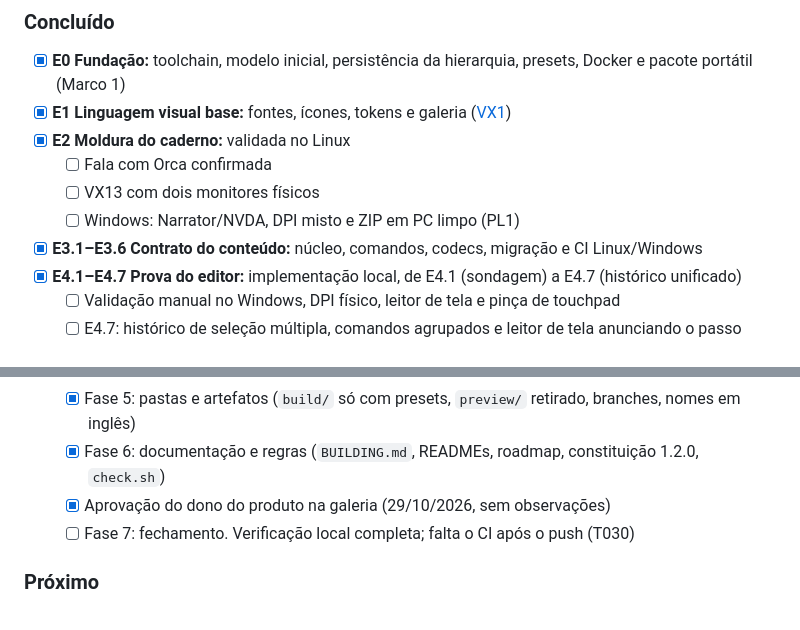
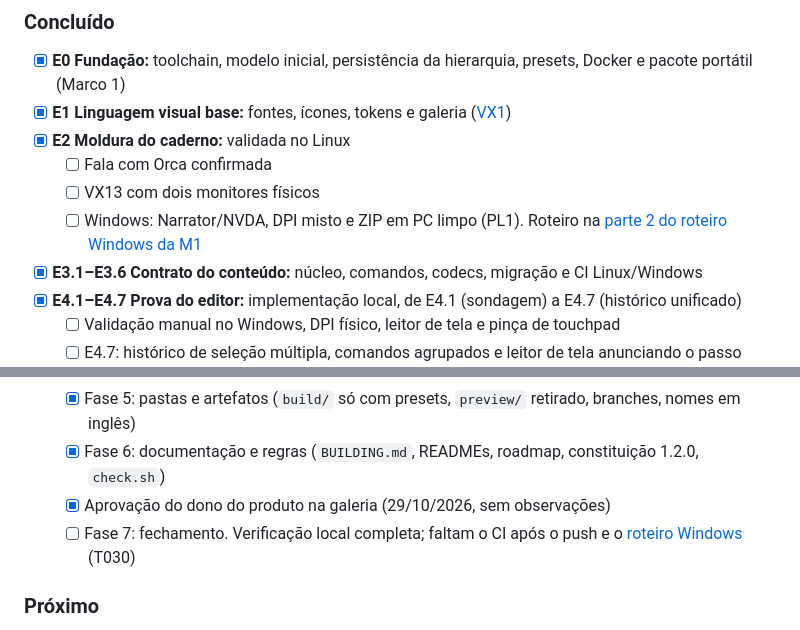
Before and after one commit to plajiw/more-than-a-note, a Markdown page: specs/ROADMAP.md, 2 parts joined by grey strips. GitHub-like rendering.

Commit message:
M1: roteiro de teste no Windows para fechar a T030
Parte 1 (obrigatória): workflow, galeria e evidence no Windows. Parte 2
(opcional): Narrator, DPI misto e ZIP em PC limpo, pendências da E2/E4.
Links na T030 e no roadmap.

Co-Authored-By: Claude Opus 5.5 <noreply@anthropic.com>

```diff
--- a/specs/ROADMAP.md
+++ b/specs/ROADMAP.md
@@ -63,7 +63,7 @@ flowchart LR
 - [x] **E2 Moldura do caderno:** validada no Linux
   - [ ] Fala com Orca confirmada
   - [ ] VX13 com dois monitores físicos
-  - [ ] Windows: Narrator/NVDA, DPI misto e ZIP em PC limpo (PL1)
+  - [ ] Windows: Narrator/NVDA, DPI misto e ZIP em PC limpo (PL1). Roteiro na [parte 2 do roteiro Windows da M1](001-m1-cleanup-and-validation/checklists/validation.md#roteiro-windows-t030t031)
 - [x] **E3.1–E3.6 Contrato do conteúdo:** núcleo, comandos, codecs, migração e CI Linux/Windows
 - [x] **E4.1–E4.7 Prova do editor:** implementação local, de E4.1 (sondagem) a E4.7 (histórico unificado)
   - [ ] Validação manual no Windows, DPI físico, leitor de tela e pinça de touchpad
@@ -80,7 +80,7 @@ flowchart LR
   - [x] Fase 5: pastas e artefatos (`build/` só com presets, `preview/` retirado, branches, nomes em inglês)
   - [x] Fase 6: documentação e regras (`BUILDING.md`, READMEs, roadmap, constituição 1.2.0, `check.sh`)
   - [x] Aprovação do dono do produto na galeria (29/10/2026, sem observações)
-  - [ ] Fase 7: fechamento. Verificação local completa; falta o CI após o push (T030)
+  - [ ] Fase 7: fechamento. Verificação local completa; faltam o CI após o push e o [roteiro Windows](001-m1-cleanup-and-validation/checklists/validation.md#roteiro-windows-t030t031) (T030)
 
 ### Próximo
 
```
Also changed, not shown: specs/001-m1-cleanup-and-validation/tasks.md (+1 -1 lines), 1 other file.
